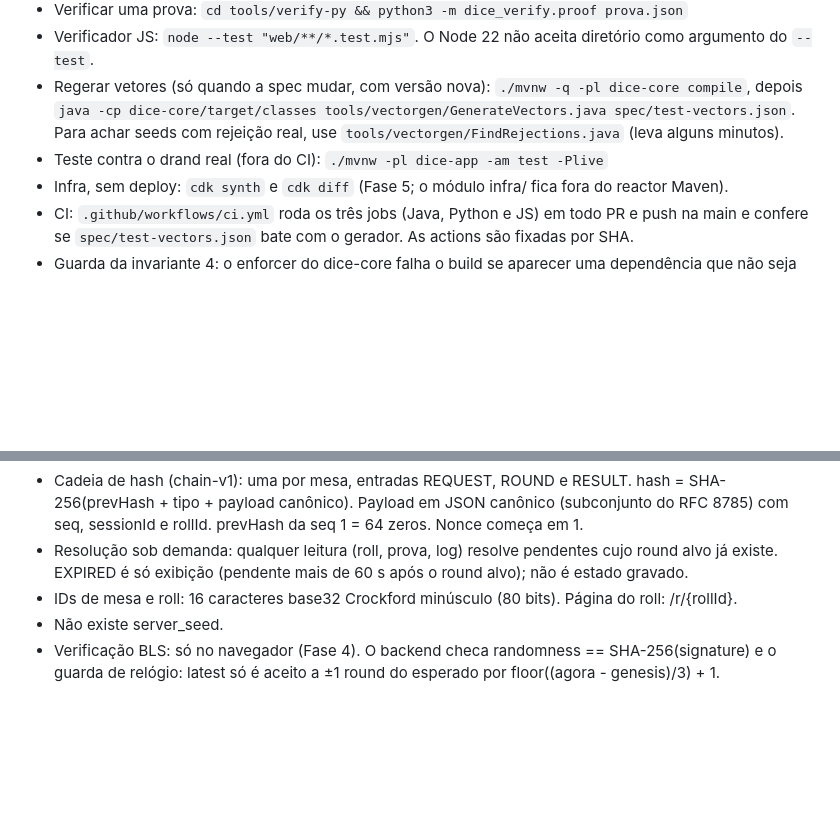
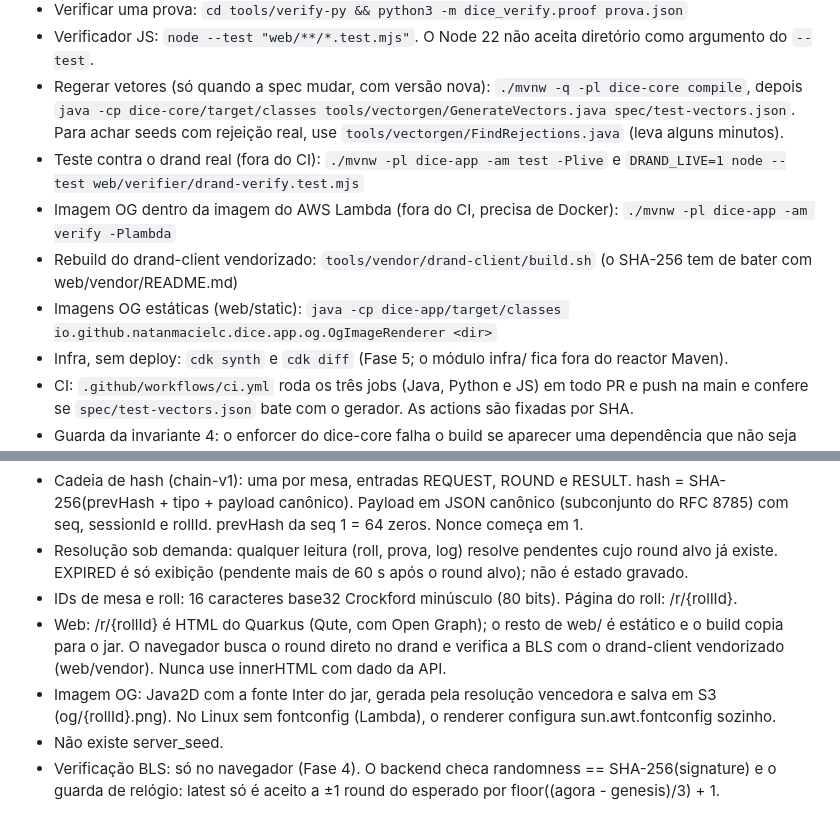
Before and after one commit to natanmacielc/dice, a Markdown page: CLAUDE.md, 2 parts joined by grey strips. Rendered like a GitHub page; blank space fills up the shorter version.

Commit message:
docs: phase 4 commands and web notes
Co-Authored-By: Claude Opus 5.5 <noreply@anthropic.com>

```diff
--- a/CLAUDE.md
+++ b/CLAUDE.md
@@ -26,7 +26,10 @@ JDK 21 obrigatório (o enforcer bloqueia versões menores). Nesta máquina o `ja
 - Verificar uma prova: `cd tools/verify-py && python3 -m dice_verify.proof prova.json`
 - Verificador JS: `node --test "web/**/*.test.mjs"`. O Node 22 não aceita diretório como argumento do `--test`.
 - Regerar vetores (só quando a spec mudar, com versão nova): `./mvnw -q -pl dice-core compile`, depois `java -cp dice-core/target/classes tools/vectorgen/GenerateVectors.java spec/test-vectors.json`. Para achar seeds com rejeição real, use `tools/vectorgen/FindRejections.java` (leva alguns minutos).
-- Teste contra o drand real (fora do CI): `./mvnw -pl dice-app -am test -Plive`
+- Teste contra o drand real (fora do CI): `./mvnw -pl dice-app -am test -Plive` e `DRAND_LIVE=1 node --test web/verifier/drand-verify.test.mjs`
+- Imagem OG dentro da imagem do AWS Lambda (fora do CI, precisa de Docker): `./mvnw -pl dice-app -am verify -Plambda`
+- Rebuild do drand-client vendorizado: `tools/vendor/drand-client/build.sh` (o SHA-256 tem de bater com web/vendor/README.md)
+- Imagens OG estáticas (web/static): `java -cp dice-app/target/classes io.github.natanmacielc.dice.app.og.OgImageRenderer <dir>`
 - Infra, sem deploy: `cdk synth` e `cdk diff` (Fase 5; o módulo infra/ fica fora do reactor Maven).
 - CI: `.github/workflows/ci.yml` roda os três jobs (Java, Python e JS) em todo PR e push na main e confere se `spec/test-vectors.json` bate com o gerador. As actions são fixadas por SHA.
 - Guarda da invariante 4: o enforcer do dice-core falha o build se aparecer uma dependência que não seja de teste.
@@ -39,6 +42,8 @@ JDK 21 obrigatório (o enforcer bloqueia versões menores). Nesta máquina o `ja
 - Cadeia de hash (chain-v1): uma por mesa, entradas REQUEST, ROUND e RESULT. hash = SHA-256(prevHash + tipo + payload canônico). Payload em JSON canônico (subconjunto do RFC 8785) com seq, sessionId e rollId. prevHash da seq 1 = 64 zeros. Nonce começa em 1.
 - Resolução sob demanda: qualquer leitura (roll, prova, log) resolve pendentes cujo round alvo já existe. EXPIRED é só exibição (pendente mais de 60 s após o round alvo); não é estado gravado.
 - IDs de mesa e roll: 16 caracteres base32 Crockford minúsculo (80 bits). Página do roll: /r/{rollId}.
+- Web: /r/{rollId} é HTML do Quarkus (Qute, com Open Graph); o resto de web/ é estático e o build copia para o jar. O navegador busca o round direto no drand e verifica a BLS com o drand-client vendorizado (web/vendor). Nunca use innerHTML com dado da API.
+- Imagem OG: Java2D com a fonte Inter do jar, gerada pela resolução vencedora e salva em S3 (og/{rollId}.png). No Linux sem fontconfig (Lambda), o renderer configura sun.awt.fontconfig sozinho.
 - Não existe server_seed.
 - Verificação BLS: só no navegador (Fase 4). O backend checa randomness == SHA-256(signature) e o guarda de relógio: latest só é aceito a ±1 round do esperado por floor((agora - genesis)/3) + 1.
 
```
